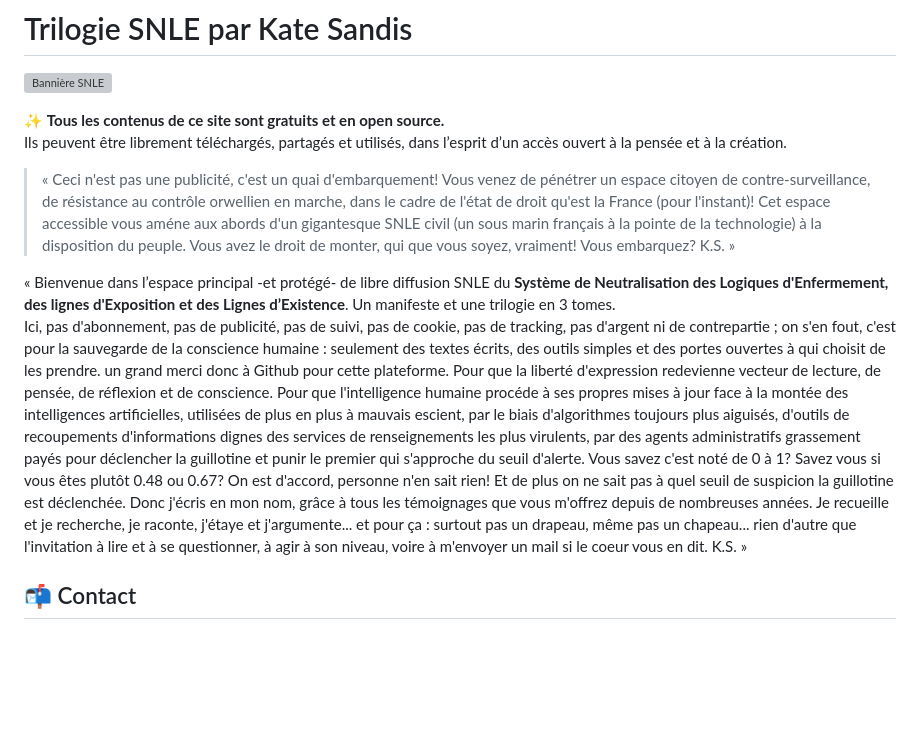
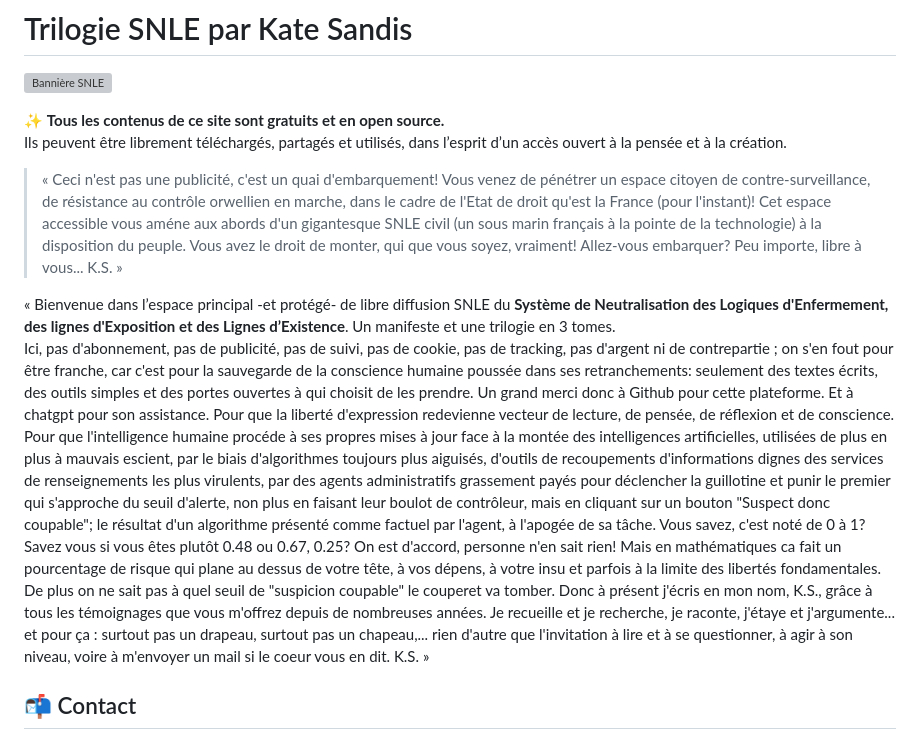
Before and after one commit to KateSandis/snle-site, a Markdown page: index.md, the part around the change. Rendered like a GitHub page; blank space fills up the shorter version; grey boxes are pictures that could not be loaded.

```diff
--- a/index.md
+++ b/index.md
@@ -5,12 +5,14 @@
 ✨ **Tous les contenus de ce site sont gratuits et en open source.**
 Ils peuvent être librement téléchargés, partagés et utilisés, dans l’esprit d’un accès ouvert à la pensée et à la création.
 
-> « Ceci n'est pas une publicité, c'est un quai d'embarquement! Vous venez de pénétrer un espace citoyen de contre-surveillance, de résistance au contrôle orwellien en marche, dans le cadre de l'état de droit qu'est la France (pour l'instant)! Cet espace accessible vous améne aux abords d'un gigantesque SNLE civil (un sous marin français à la pointe de la technologie) à la disposition du peuple. Vous avez le droit de monter, qui que vous soyez, vraiment! Vous embarquez? K.S. »
+> « Ceci n'est pas une publicité, c'est un quai d'embarquement! Vous venez de pénétrer un espace citoyen de contre-surveillance, de résistance au contrôle orwellien en marche, dans le cadre de l'Etat de droit qu'est la France (pour l'instant)! Cet espace accessible vous améne aux abords d'un gigantesque SNLE civil (un sous marin français à la pointe de la technologie) à la disposition du peuple. Vous avez le droit de monter, qui que vous soyez, vraiment! Allez-vous embarquer? Peu importe, libre à vous... K.S. »
 
 « Bienvenue dans l’espace principal -et protégé- de libre diffusion SNLE du **Système de Neutralisation des Logiques d'Enfermement, des lignes d'Exposition et des Lignes d’Existence**. Un manifeste et une trilogie en 3 tomes.
-Ici, pas d'abonnement, pas de publicité, pas de suivi, pas de cookie, pas de tracking, pas d'argent ni de contrepartie ; on s'en fout, c'est pour la sauvegarde de la conscience humaine : seulement des textes écrits, des outils simples et des portes ouvertes à qui choisit de les prendre. un grand merci donc à Github pour cette plateforme.
-Pour que la liberté d'expression redevienne vecteur de lecture, de pensée, de réflexion et de conscience. Pour que l'intelligence humaine procéde à ses propres mises à jour face à la montée des intelligences artificielles, utilisées de plus en plus à mauvais escient, par le biais d'algorithmes toujours plus aiguisés, d'outils de recoupements d'informations dignes des services de renseignements les plus virulents, par des agents administratifs grassement payés pour déclencher la guillotine et punir le premier qui s'approche du seuil d'alerte.
-Vous savez c'est noté de 0 à 1? Savez vous si vous êtes plutôt 0.48 ou 0.67? On est d'accord, personne n'en sait rien! Et de plus on ne sait pas à quel seuil de suspicion la guillotine est déclenchée. Donc j'écris en mon nom, grâce à tous les témoignages que vous m'offrez depuis de nombreuses années. Je recueille et je recherche, je raconte, j'étaye et j'argumente... et pour ça : surtout pas un drapeau, même pas un chapeau... rien d'autre que l'invitation à lire et à se questionner, à agir à son niveau, voire à m'envoyer un mail si le coeur vous en dit. K.S. »
+Ici, pas d'abonnement, pas de publicité, pas de suivi, pas de cookie, pas de tracking, pas d'argent ni de contrepartie ; on s'en fout pour être franche, car c'est pour la sauvegarde de la conscience humaine poussée dans ses retranchements: seulement des textes écrits, des outils simples et des portes ouvertes à qui choisit de les prendre. Un grand merci donc à Github pour cette plateforme. Et à chatgpt pour son assistance.
+Pour que la liberté d'expression redevienne vecteur de lecture, de pensée, de réflexion et de conscience. Pour que l'intelligence humaine procéde à ses propres mises à jour face à la montée des intelligences artificielles, utilisées de plus en plus à mauvais escient, par le biais d'algorithmes toujours plus aiguisés, d'outils de recoupements d'informations dignes des services de renseignements les plus virulents, par des agents administratifs grassement payés pour déclencher la guillotine et punir le premier qui s'approche du seuil d'alerte, non plus en faisant leur boulot de contrôleur, mais en cliquant sur un bouton "Suspect donc coupable"; le résultat d'un algorithme présenté comme factuel par l'agent, à l'apogée de sa tâche.
+Vous savez, c'est noté de 0 à 1? Savez vous si vous êtes plutôt 0.48 ou 0.67, 0.25? On est d'accord, personne n'en sait rien! Mais en mathématiques ca fait un pourcentage de risque qui plane au dessus de votre tête, à vos dépens, à votre insu et parfois à la limite des libertés fondamentales.
+De plus on ne sait pas à quel seuil de "suspicion coupable" le couperet va tomber.
+Donc à présent j'écris en mon nom, K.S., grâce à tous les témoignages que vous m'offrez depuis de nombreuses années. Je recueille et je recherche, je raconte, j'étaye et j'argumente... et pour ça : surtout pas un drapeau, surtout pas un chapeau,... rien d'autre que l'invitation à lire et à se questionner, à agir à son niveau, voire à m'envoyer un mail si le coeur vous en dit. K.S. »
 
 ## 📬 Contact
 Pour toute question ou échange, vous pouvez écrire à :
```
